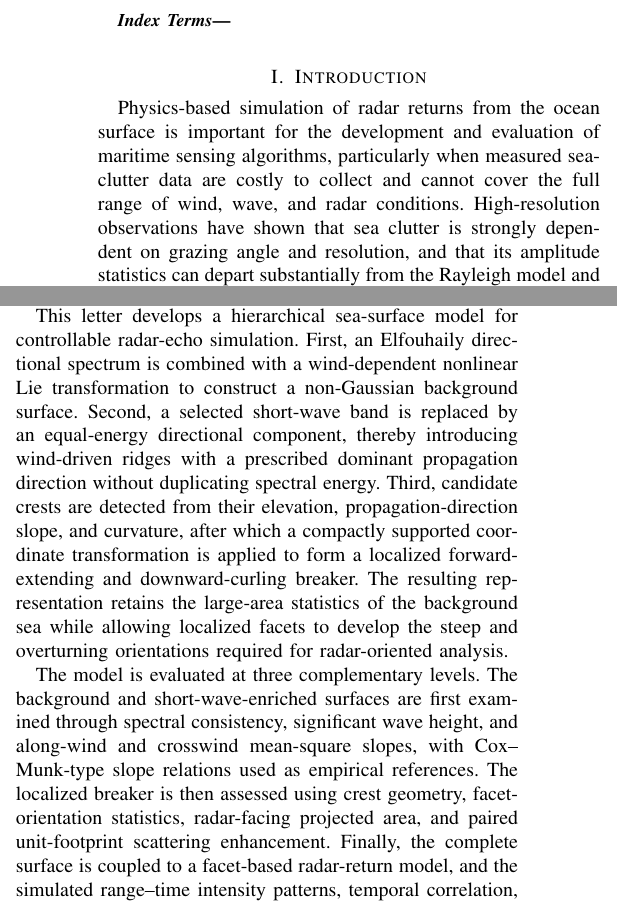
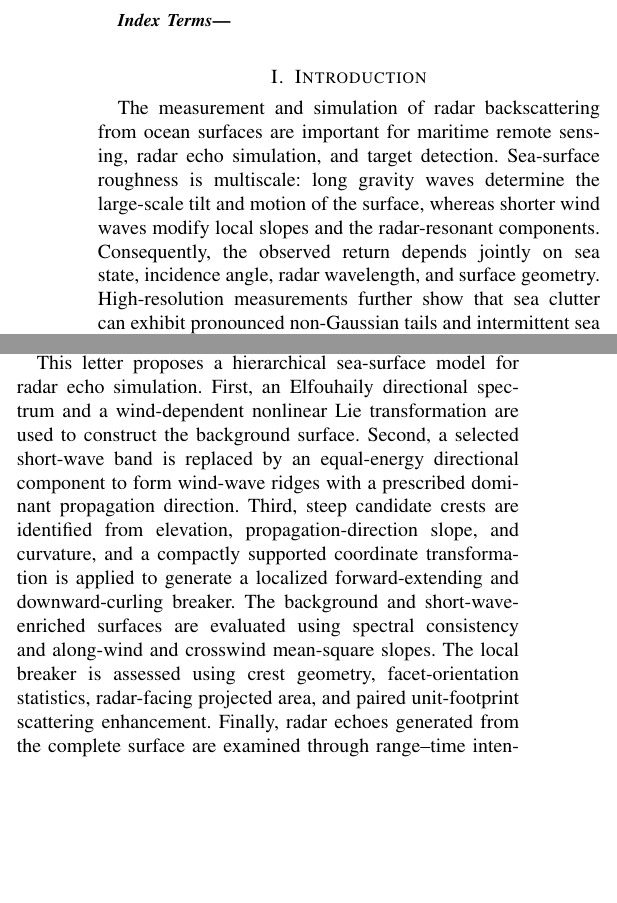
Before and after one commit to HITLqk/Sea_Serface_GRSL_Writing, a LaTeX paper (00_main.tex, which reads sections/02_introduction.tex): two parts of the columns of the page, joined at a grey line, cut so that both start at the same text, the shorter picture padded with empty space. Compiled offline with pdfLaTeX; a missing font is replaced by an installed copy or a similar font; a LaTeX package or settings file that is missing is left out.

Commit message:
introduction1.0

```diff
--- a/sections/02_introduction.tex
+++ b/sections/02_introduction.tex
@@ -1,7 +1,7 @@
-% Draft Introduction for the sea-surface modeling and validation paper.
-% Citation keys are provisional and should be synchronized with the final .bib file.
+% Introduction rewritten after studying the five user-designated IEEE GRSL examples.
+% Citation keys are provisional and must be synchronized with the final .bib file.
 
 \section{Introduction}
 
-Physics-based simulation of radar returns from the ocean surface is important for the development and evaluation of maritime sensing algorithms, particularly when measured sea-clutter data are costly to collect and cannot cover the full range of wind, wave, and radar conditions. High-resolution observations have shown that sea clutter is strongly dependent on grazing angle and resolution, and that its amplitude statistics can depart substantially from the Rayleigh model and exhibit pronounced heavy tails \cite{carretero2010statistical,fiche2015xband,bocquet2022lga}. A major source of these nonstationary returns is the sea spike, which may resemble a target response and therefore increase the false-alarm rate of maritime detection systems \cite{melief2006seaspikes,rosenberg2013seaspike}. Experimental and numerical studies have further associated intense sea spikes with steep or breaking wave crests, especially at low grazing angles \cite{holliday1998steepening,sletten2003breaking,west2002plunging}. These observations motivate sea-surface models that preserve the statistical properties of the background sea while explicitly representing the localized geometries responsible for anomalous scattering.
+The measurement and simulation of radar backscattering from ocean surfaces are important for maritime remote sensing, radar echo simulation, and target detection. Sea-surface roughness is multiscale: long gravity waves determine the large-scale tilt and motion of the surface, whereas shorter wind waves modify local slopes and the radar-resonant components. Consequently, the observed return depends jointly on sea state, incidence angle, radar wavelength, and surface geometry. High-resolution measurements further show that sea clutter can exhibit pronounced non-Gaussian tails and intermittent sea spikes, which may be confused with target responses \cite{carretero2010statistical,fiche2015xband,bocquet2022lga,melief2006seaspikes,rosenberg2013seaspike}. Physically consistent sea-surface realizations are therefore required to generate controllable radar echoes and to clarify the geometric origin of these anomalous returns.
 
@@ -9,6 +9,6 @@ Linear random surfaces synthesized from directional wave spectra provide an effi
 
-The electromagnetic consequences of breaking waves have been investigated extensively. Full-wave and hybrid numerical studies have explained the contributions of crest diffraction, rough-face scattering, and single- and multiple-bounce propagation to low-grazing-angle sea return \cite{west1998mmgtd,west1999ray,west2002plunging,west2002multipath,zhao2005spilling,yang2011breaking}. Facet-based models have subsequently embedded breaking-wave contributions into larger sea surfaces and reproduced changes in normalized radar cross section (NRCS), sea-spike behavior, and synthetic aperture radar imagery \cite{li2017facet}. More recently, three-dimensional plunging-breaker models combined with ray tracing have demonstrated that a breaker crest can generate a target-like peak in radar cross section and high-resolution range profiles \cite{dong2023plunging}. These studies establish the importance of breaker geometry, but they mainly focus on electromagnetic scattering from prescribed or numerically generated breaking profiles. Constructing a computationally efficient, large-area random sea that connects background slope statistics, directionally organized short waves, and localized curling crests remains comparatively less explored.
+The scattering from ordinary rough surfaces is commonly modeled by quasi-specular, Bragg, or two-scale formulations. Their relative contributions vary with incidence angle, and both mechanisms must be considered in the transition range \cite{ye2022improvedTSM}. Radar observations of marine film slicks also suggest that the source of short wind waves can be direction dependent and cannot always be described by conventional wind-input terms alone \cite{sergievskaya2024shortwaves}. For steep and breaking waves, additional mechanisms become important. Numerical and experimental studies have related low-grazing-angle sea spikes to steepening or breaking crests \cite{holliday1998steepening,sletten2003breaking,west2002plunging}, while full-wave and hybrid models have investigated crest diffraction, rough-face scattering, and multipath interactions \cite{west1998mmgtd,west1999ray,west2002multipath,zhao2005spilling,yang2011breaking}. Facet-based models have further introduced breaking-wave contributions into large sea surfaces and analyzed their effects on NRCS, sea spikes, and synthetic aperture radar images \cite{li2017facet}. A three-dimensional plunging breaker combined with ray tracing was also shown to generate target-like peaks in radar cross section and high-resolution range profiles \cite{dong2023plunging}.
 
-This letter develops a hierarchical sea-surface model for controllable radar-echo simulation. First, an Elfouhaily directional spectrum is combined with a wind-dependent nonlinear Lie transformation to construct a non-Gaussian background surface. Second, a selected short-wave band is replaced by an equal-energy directional component, thereby introducing wind-driven ridges with a prescribed dominant propagation direction without duplicating spectral energy. Third, candidate crests are detected from their elevation, propagation-direction slope, and curvature, after which a compactly supported coordinate transformation is applied to form a localized forward-extending and downward-curling breaker. The resulting representation retains the large-area statistics of the background sea while allowing localized facets to develop the steep and overturning orientations required for radar-oriented analysis.
+Although these studies demonstrate the electromagnetic importance of nonlinear and breaking waves, most of them emphasize scattering from prescribed breaker profiles or numerically generated local surfaces. A computationally efficient procedure that connects a statistically constrained nonlinear background, directionally organized short wind waves, and an explicit localized curling crest is still needed. Directly adding an independent short-wave field may duplicate spectral energy, whereas a single-valued nonlinear height field cannot represent the forward extension and overturning facets of a plunging crest. These limitations make it difficult to preserve large-area sea statistics and simultaneously reproduce the local geometry responsible for strong radar returns.
 
-The model is evaluated at three complementary levels. The background and short-wave-enriched surfaces are first examined through spectral consistency, significant wave height, and along-wind and crosswind mean-square slopes, with Cox--Munk-type slope relations used as empirical references. The localized breaker is then assessed using crest geometry, facet-orientation statistics, radar-facing projected area, and paired unit-footprint scattering enhancement. Finally, the complete surface is coupled to a facet-based radar-return model, and the simulated range--time intensity patterns, temporal correlation, and amplitude probability distributions are compared with measured-clutter behavior and established mean-backscatter and clutter-statistics references \cite{plant2003return,wentz1984sass,hersbach2007cmod5,carretero2010statistical,fiche2015xband,bocquet2022lga}. The main contributions are therefore: 1) an energy-preserving connection between a nonlinear spectral background and directionally organized short waves; 2) a crest-conditioned local transformation that introduces explicit curling geometry at low computational cost; and 3) a multilevel validation framework linking global sea-surface statistics, local breaker geometry and scattering, and dynamic radar observables.
+This letter proposes a hierarchical sea-surface model for radar echo simulation. First, an Elfouhaily directional spectrum and a wind-dependent nonlinear Lie transformation are used to construct the background surface. Second, a selected short-wave band is replaced by an equal-energy directional component to form wind-wave ridges with a prescribed dominant propagation direction. Third, steep candidate crests are identified from elevation, propagation-direction slope, and curvature, and a compactly supported coordinate transformation is applied to generate a localized forward-extending and downward-curling breaker. The background and short-wave-enriched surfaces are evaluated using spectral consistency and along-wind and crosswind mean-square slopes. The local breaker is assessed using crest geometry, facet-orientation statistics, radar-facing projected area, and paired unit-footprint scattering enhancement. Finally, radar echoes generated from the complete surface are examined through range--time intensity, temporal correlation, and amplitude-distribution statistics. Section II presents the hierarchical surface model. Section III describes the validation metrics and radar echo generation. Section IV reports the numerical and experimental comparisons, and Section V concludes this letter.
```
Also changed, not shown: 00_main.pdf, sections/02_introduction.tex (2 more changed lines), 3 other files.
